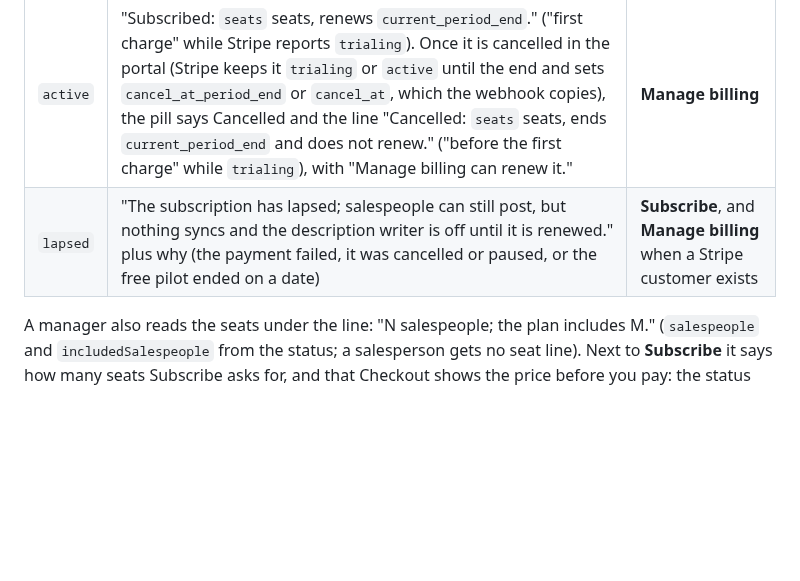
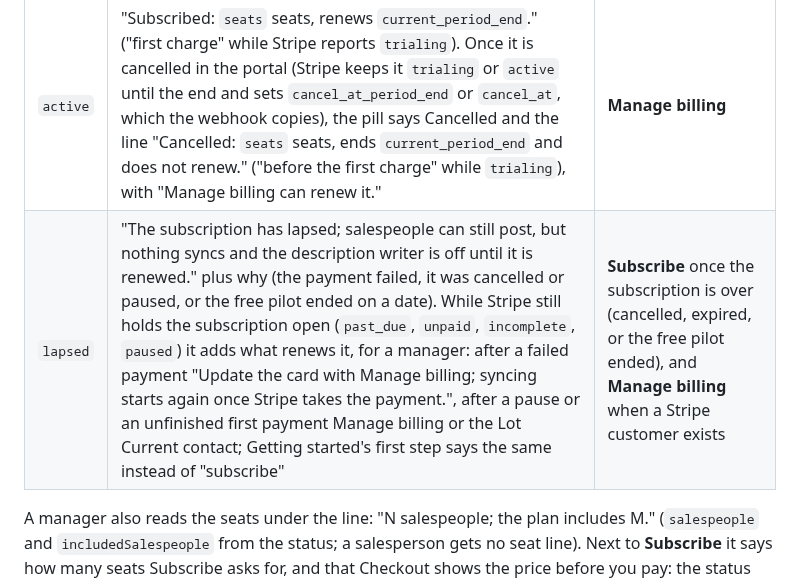
Before and after one commit to TheeBigSnack/Main, a Markdown page: supabase/README.md, the part around the change. GitHub-like rendering; blank space fills up the shorter version.

Commit message:
The billing reference says a lapsed plan Stripe holds open is renewed in Manage billing
supabase/README.md's Billing card table still listed Subscribe for every
lapsed plan. While Stripe holds the subscription open (a failed payment,
a pause, an unfinished first payment) the card offers Manage billing
alone and now says what renews the plan; the table says so too.

Review: B2-manager-r2-3

Co-Authored-By: Claude Opus 5.5 (1M context) <noreply@anthropic.com>
Claude-Session: https://claude.ai/code/session_011Fbniaa8QzoqMpWiM2PKE7

```diff
--- a/supabase/README.md
+++ b/supabase/README.md
@@ -367,7 +367,7 @@ The manager view (`manager/`) has a Billing card fed by `GET /billing/status?dea
 | `none` | "No plan yet. Start the free pilot: `pilotDays` days, `includedSalespeople` salespeople included, no card." (a salesperson reads "A manager can start") | **Start the free pilot**, **Subscribe** |
 | `pilot` | "Free pilot: N days left (ends `pilot_ends_at`)." and, for a manager, that subscribing now is first charged when the pilot ends | **Subscribe** |
 | `active` | "Subscribed: `seats` seats, renews `current_period_end`." ("first charge" while Stripe reports `trialing`). Once it is cancelled in the portal (Stripe keeps it `trialing` or `active` until the end and sets `cancel_at_period_end` or `cancel_at`, which the webhook copies), the pill says Cancelled and the line "Cancelled: `seats` seats, ends `current_period_end` and does not renew." ("before the first charge" while `trialing`), with "Manage billing can renew it." | **Manage billing** |
-| `lapsed` | "The subscription has lapsed; salespeople can still post, but nothing syncs and the description writer is off until it is renewed." plus why (the payment failed, it was cancelled or paused, or the free pilot ended on a date) | **Subscribe**, and **Manage billing** when a Stripe customer exists |
+| `lapsed` | "The subscription has lapsed; salespeople can still post, but nothing syncs and the description writer is off until it is renewed." plus why (the payment failed, it was cancelled or paused, or the free pilot ended on a date). While Stripe still holds the subscription open (`past_due`, `unpaid`, `incomplete`, `paused`) it adds what renews it, for a manager: after a failed payment "Update the card with Manage billing; syncing starts again once Stripe takes the payment.", after a pause or an unfinished first payment Manage billing or the Lot Current contact; Getting started's first step says the same instead of "subscribe" | **Subscribe** once the subscription is over (cancelled, expired, or the free pilot ended), and **Manage billing** when a Stripe customer exists |
 
 A manager also reads the seats under the line: "N salespeople; the plan includes M." (`salespeople` and `includedSalespeople` from the status; a salesperson gets no seat line). Next to **Subscribe** it says how many seats Subscribe asks for, and that Checkout shows the price before you pay: the status carries no price, so the card shows none. While subscribed, when there are more salespeople than `seats`, a warning says "N salespeople and S seats paid for. Lot Current never adds seats or changes what you pay on its own: to add seats, ask your Lot Current contact."
 
```
